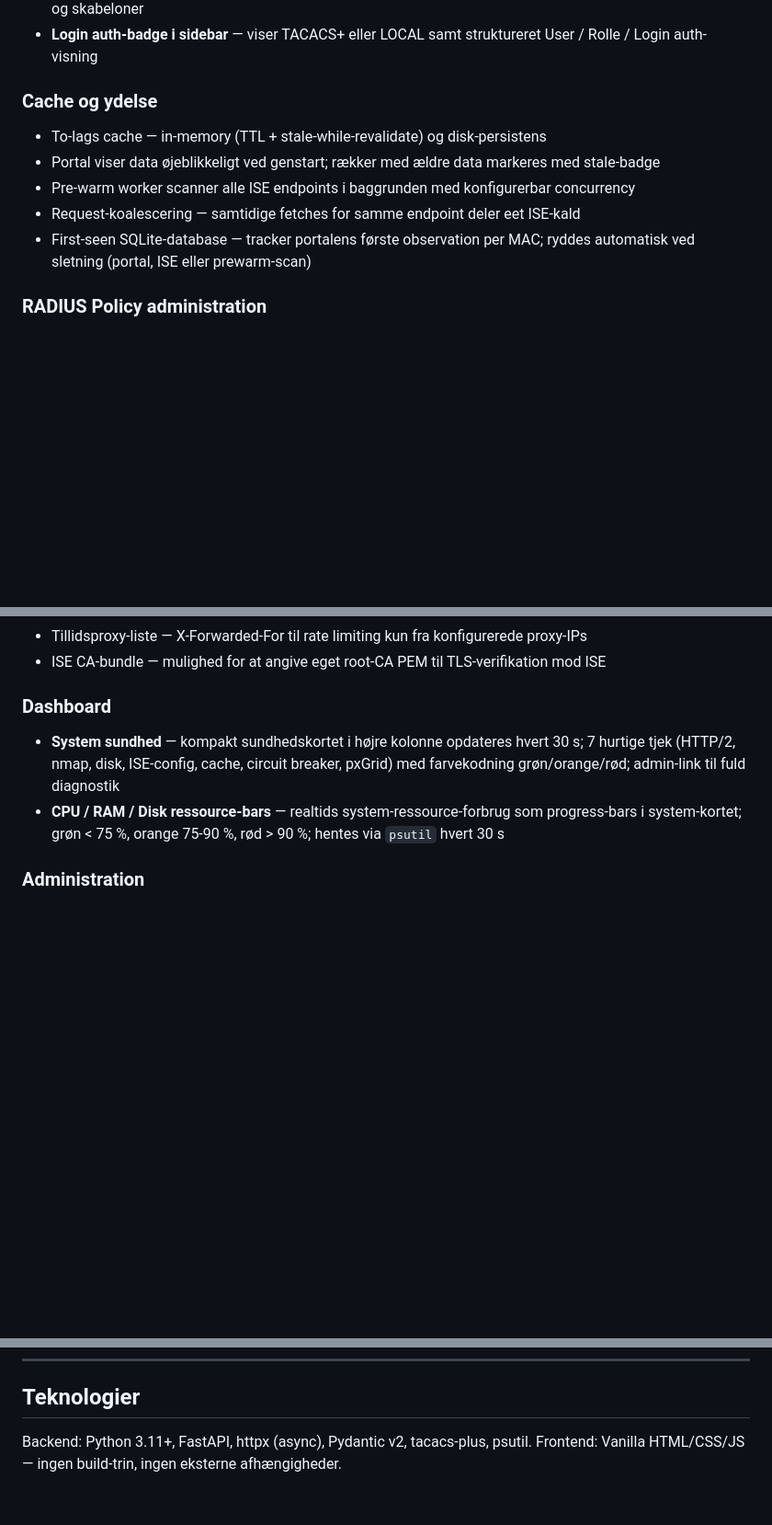
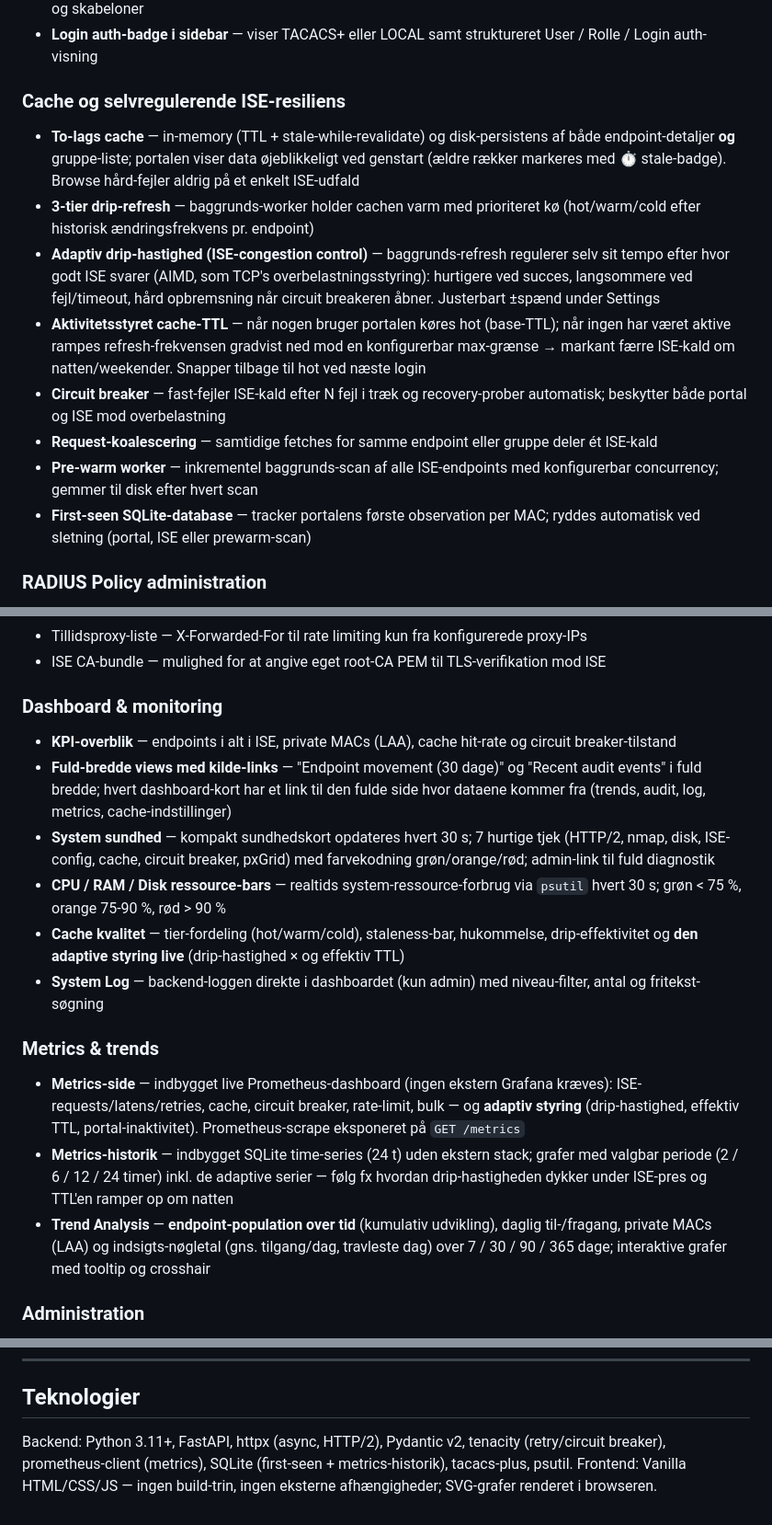
Before and after one commit to Jangreenlarsen/ise-endpoint-portal, a Markdown page: README.md, 3 parts joined by grey strips. Shown at 92% size. Drawn GitHub-style; blank space fills up the shorter version.

Commit message:
docs: opdater README + ARCHITECTURE + docs-indeks til v6.26.0730
README stod på v6.11.0681 og manglede hele den adaptive/selvregulerende
cache-motor samt dashboard/metrics/trends-løftene.

- README.md: version 6.11.0681 → 6.26.0730; cache-sektion udvidet med
  adaptiv drip-hastighed, aktivitetsstyret TTL, circuit breaker, groups
  disk-persistens; ny Dashboard & monitoring + Metrics & trends-sektion;
  teknologier opdateret (tenacity, prometheus-client, sqlite time-series).
- ARCHITECTURE.md: cache-sektion opdateret med AdaptivePacer, effective_ttl
  + portal_activity, circuit breaker, groups-disk-persistens; TTL-default
  rettet 60s → 300s; Prometheus-gauges nævnt.
- docs/INDEX.md: version-header 4.0.5 → 6.26.0730 + peger på
  README/FEATURES/CHANGELOG som autoritativ funktions-reference.

Kun-dokumentation → ingen versionsbump.

Co-Authored-By: Claude Opus 4.8 <noreply@anthropic.com>

```diff
--- a/README.md
+++ b/README.md
@@ -57,12 +57,15 @@ De to protokoller supplerer hinanden: REST til management, pxGrid til observabil
 - **Kopiér bruger** — kopiér eksisterende bruger/operatør til ny med auto-postfix `_copy`, inkl. rolle, System adm og skabeloner
 - **Login auth-badge i sidebar** — viser TACACS+ eller LOCAL samt struktureret User / Rolle / Login auth-visning
 
-### Cache og ydelse
-- To-lags cache — in-memory (TTL + stale-while-revalidate) og disk-persistens
-- Portal viser data øjeblikkeligt ved genstart; rækker med ældre data markeres med stale-badge
-- Pre-warm worker scanner alle ISE endpoints i baggrunden med konfigurerbar concurrency
-- Request-koalescering — samtidige fetches for samme endpoint deler eet ISE-kald
-- First-seen SQLite-database — tracker portalens første observation per MAC; ryddes automatisk ved sletning (portal, ISE eller prewarm-scan)
+### Cache og selvregulerende ISE-resiliens
+- **To-lags cache** — in-memory (TTL + stale-while-revalidate) og disk-persistens af både endpoint-detaljer **og** gruppe-liste; portalen viser data øjeblikkeligt ved genstart (ældre rækker markeres med ⏱ stale-badge). Browse hård-fejler aldrig på et enkelt ISE-udfald
+- **3-tier drip-refresh** — baggrunds-worker holder cachen varm med prioriteret kø (hot/warm/cold efter historisk ændringsfrekvens pr. endpoint)
+- **Adaptiv drip-hastighed (ISE-congestion control)** — baggrunds-refresh regulerer selv sit tempo efter hvor godt ISE svarer (AIMD, som TCP's overbelastningsstyring): hurtigere ved succes, langsommere ved fejl/timeout, hård opbremsning når circuit breakeren åbner. Justerbart ±spænd under Settings
+- **Aktivitetsstyret cache-TTL** — når nogen bruger portalen køres hot (base-TTL); når ingen har været aktive rampes refresh-frekvensen gradvist ned mod en konfigurerbar max-grænse → markant færre ISE-kald om natten/weekender. Snapper tilbage til hot ved næste login
+- **Circuit breaker** — fast-fejler ISE-kald efter N fejl i træk og recovery-prober automatisk; beskytter både portal og ISE mod overbelastning
+- **Request-koalescering** — samtidige fetches for samme endpoint eller gruppe deler ét ISE-kald
+- **Pre-warm worker** — inkrementel baggrunds-scan af alle ISE-endpoints med konfigurerbar concurrency; gemmer til disk efter hvert scan
+- **First-seen SQLite-database** — tracker portalens første observation per MAC; ryddes automatisk ved sletning (portal, ISE eller prewarm-scan)
 
 ### RADIUS Policy administration
 - **Politikker-dashboard** — overblik over alle ISE policy sets med regelkort (rank-badge, betingelses-chips, autorisationsprofil-chips)
@@ -85,9 +88,18 @@ De to protokoller supplerer hinanden: REST til management, pxGrid til observabil
 - Tillidsproxy-liste — X-Forwarded-For til rate limiting kun fra konfigurerede proxy-IPs
 - ISE CA-bundle — mulighed for at angive eget root-CA PEM til TLS-verifikation mod ISE
 
-### Dashboard
-- **System sundhed** — kompakt sundhedskortet i højre kolonne opdateres hvert 30 s; 7 hurtige tjek (HTTP/2, nmap, disk, ISE-config, cache, circuit breaker, pxGrid) med farvekodning grøn/orange/rød; admin-link til fuld diagnostik
-- **CPU / RAM / Disk ressource-bars** — realtids system-ressource-forbrug som progress-bars i system-kortet; grøn < 75 %, orange 75-90 %, rød > 90 %; hentes via `psutil` hvert 30 s
+### Dashboard & monitoring
+- **KPI-overblik** — endpoints i alt i ISE, private MACs (LAA), cache hit-rate og circuit breaker-tilstand
+- **Fuld-bredde views med kilde-links** — "Endpoint movement (30 dage)" og "Recent audit events" i fuld bredde; hvert dashboard-kort har et link til den fulde side hvor dataene kommer fra (trends, audit, log, metrics, cache-indstillinger)
+- **System sundhed** — kompakt sundhedskort opdateres hvert 30 s; 7 hurtige tjek (HTTP/2, nmap, disk, ISE-config, cache, circuit breaker, pxGrid) med farvekodning grøn/orange/rød; admin-link til fuld diagnostik
+- **CPU / RAM / Disk ressource-bars** — realtids system-ressource-forbrug via `psutil` hvert 30 s; grøn < 75 %, orange 75-90 %, rød > 90 %
+- **Cache kvalitet** — tier-fordeling (hot/warm/cold), staleness-bar, hukommelse, drip-effektivitet og **den adaptive styring live** (drip-hastighed × og effektiv TTL)
+- **System Log** — backend-loggen direkte i dashboardet (kun admin) med niveau-filter, antal og fritekst-søgning
+
+### Metrics & trends
+- **Metrics-side** — indbygget live Prometheus-dashboard (ingen ekstern Grafana kræves): ISE-requests/latens/retries, cache, circuit breaker, rate-limit, bulk — og **adaptiv styring** (drip-hastighed, effektiv TTL, portal-inaktivitet). Prometheus-scrape eksponeret på `GET /metrics`
+- **Metrics-historik** — indbygget SQLite time-series (24 t) uden ekstern stack; grafer med valgbar periode (2 / 6 / 12 / 24 timer) inkl. de adaptive serier — følg fx hvordan drip-hastigheden dykker under ISE-pres og TTL'en ramper op om natten
+- **Trend Analysis** — **endpoint-population over tid** (kumulativ udvikling), daglig til-/fragang, private MACs (LAA) og indsigts-nøgletal (gns. tilgang/dag, travleste dag) over 7 / 30 / 90 / 365 dage; interaktive grafer med tooltip og crosshair
 
 ### Administration
 - Downloadable ACL editor med live Cisco IOS ACL syntax-validering
@@ -156,5 +168,5 @@ python -m uvicorn app.main:app --host 0.0.0.0 --port 8000 --app-dir backend
 
 ## Teknologier
 
-Backend: Python 3.11+, FastAPI, httpx (async), Pydantic v2, tacacs-plus, psutil.
-Frontend: Vanilla HTML/CSS/JS — ingen build-trin, ingen eksterne afhængigheder.
+Backend: Python 3.11+, FastAPI, httpx (async, HTTP/2), Pydantic v2, tenacity (retry/circuit breaker), prometheus-client (metrics), SQLite (first-seen + metrics-historik), tacacs-plus, psutil.
+Frontend: Vanilla HTML/CSS/JS — ingen build-trin, ingen eksterne afhængigheder; SVG-grafer renderet i browseren.
```
Also changed, not shown: other parts of README.md (+1 -1 lines), ARCHITECTURE.md (+16 -5 lines), docs/INDEX.md (+4 -2 lines).
